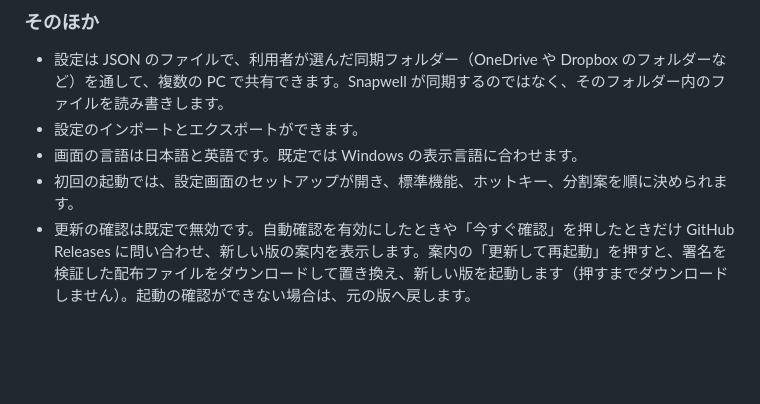
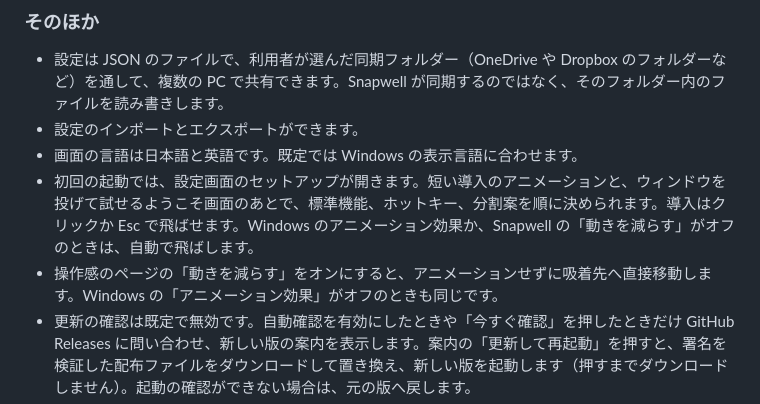
Before and after one commit to tabunugoku/Snapwell, a Markdown page: README.md, the part around one of its changes. Drawn GitHub-style; folded sections open; blank space fills up the shorter version.

```diff
--- a/README.md
+++ b/README.md
@@ -294,7 +296,8 @@ Snapwell が OS の設定を変えるのは、利用者が同意して設定画
 - 設定は JSON のファイルで、利用者が選んだ同期フォルダー（OneDrive や Dropbox のフォルダーなど）を通して、複数の PC で共有できます。Snapwell が同期するのではなく、そのフォルダー内のファイルを読み書きします。
 - 設定のインポートとエクスポートができます。
 - 画面の言語は日本語と英語です。既定では Windows の表示言語に合わせます。
-- 初回の起動では、設定画面のセットアップが開き、標準機能、ホットキー、分割案を順に決められます。
+- 初回の起動では、設定画面のセットアップが開きます。短い導入のアニメーションと、ウィンドウを投げて試せるようこそ画面のあとで、標準機能、ホットキー、分割案を順に決められます。導入はクリックか Esc で飛ばせます。Windows のアニメーション効果か、Snapwell の「動きを減らす」がオフのときは、自動で飛ばします。
+- 操作感のページの「動きを減らす」をオンにすると、アニメーションせずに吸着先へ直接移動します。Windows の「アニメーション効果」がオフのときも同じです。
 - 更新の確認は既定で無効です。自動確認を有効にしたときや「今すぐ確認」を押したときだけ GitHub Releases に問い合わせ、新しい版の案内を表示します。案内の「更新して再起動」を押すと、署名を検証した配布ファイルをダウンロードして置き換え、新しい版を起動します（押すまでダウンロードしません）。起動の確認ができない場合は、元の版へ戻します。
 - 「管理者として起動」を有効にしている場合、更新後の最初の起動だけは管理者権限になりません。次にサインインしたとき、または Snapwell を終了して起動し直したときから、管理者として起動します。
 
```
Also changed, not shown: other parts of README.md (+8 -6 lines), tools/film/README.md (+3 -0 lines), docs/images/launcher.png, docs/images/settings-feel.png, docs/images/settings-keys.png, site/assets/social-preview.png (added), 2 other files.
